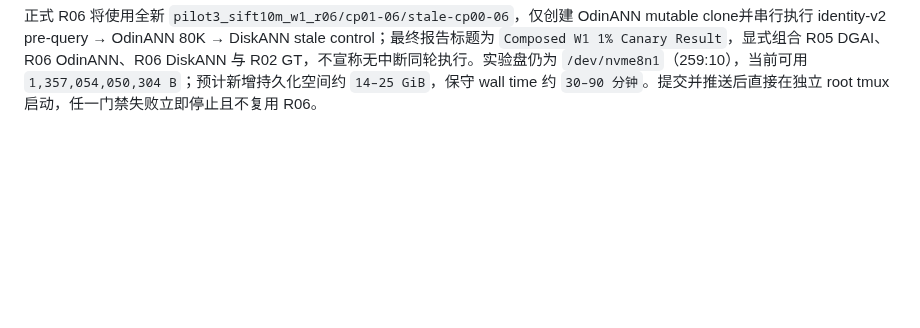
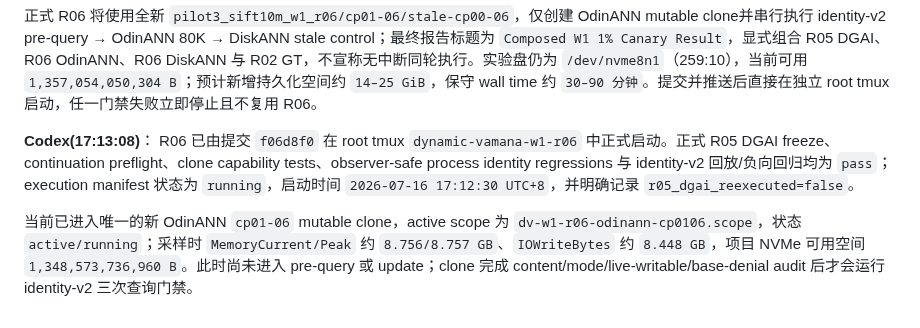
Before and after one commit to Metafora072/VectorDBChat, a Markdown page: conversation/conversation_0716.md, the part around the change. Drawn GitHub-style; blank space fills up the shorter version.

Commit message:
chat: report R06 launch

```diff
--- a/conversation/conversation_0716.md
+++ b/conversation/conversation_0716.md
@@ -145,3 +145,8 @@ R06 identity-gated continuation 已按门禁实现并完成提交前回放。R05
 新的 `identity-v2` 保留旧 interval-v1 文件与历史解释，只在 R06 显式启用。它精确核验 query/driver/index/query/GT/active-tag identity、base 与 clone initial content、线程、io_uring、设备、实际 L、10000×10 输出、逐行无 sentinel/重复、全部 ID active、finite metrics、NVMe read、OOM 与错误日志；Recall/QPS/P99 和三次结果的 per-query exact/overlap 仅记录。用 R05 Odin 六次查询回放已通过，精确 median 为 L29 `0.95085`、L46 `0.97993`；duplicate、sentinel、inactive ID 和实际 L 错误 4 类负向用例均 fail closed。Root process-identity/scope fixtures 也再次通过。
 
 正式 R06 将使用全新 `pilot3_sift10m_w1_r06/cp01-06/stale-cp00-06`，仅创建 OdinANN mutable clone并串行执行 identity-v2 pre-query → OdinANN 80K → DiskANN stale control；最终报告标题为 `Composed W1 1% Canary Result`，显式组合 R05 DGAI、R06 OdinANN、R06 DiskANN 与 R02 GT，不宣称无中断同轮执行。实验盘仍为 `/dev/nvme8n1`（259:10），当前可用 `1,357,054,050,304 B`；预计新增持久化空间约 `14–25 GiB`，保守 wall time 约 `30–90 分钟`。提交并推送后直接在独立 root tmux 启动，任一门禁失败立即停止且不复用 R06。
+
+**Codex(17:13:08)**：
+R06 已由提交 `f06d8f0` 在 root tmux `dynamic-vamana-w1-r06` 中正式启动。正式 R05 DGAI freeze、continuation preflight、clone capability tests、observer-safe process identity regressions 与 identity-v2 回放/负向回归均为 `pass`；execution manifest 状态为 `running`，启动时间 `2026-07-16 17:12:30 UTC+8`，并明确记录 `r05_dgai_reexecuted=false`。
+
+当前已进入唯一的新 OdinANN `cp01-06` mutable clone，active scope 为 `dv-w1-r06-odinann-cp0106.scope`，状态 `active/running`；采样时 `MemoryCurrent/Peak` 约 `8.756/8.757 GB`、`IOWriteBytes` 约 `8.448 GB`，项目 NVMe 可用空间 `1,348,573,736,960 B`。此时尚未进入 pre-query 或 update；clone 完成 content/mode/live-writable/base-denial audit 后才会运行 identity-v2 三次查询门禁。
```
